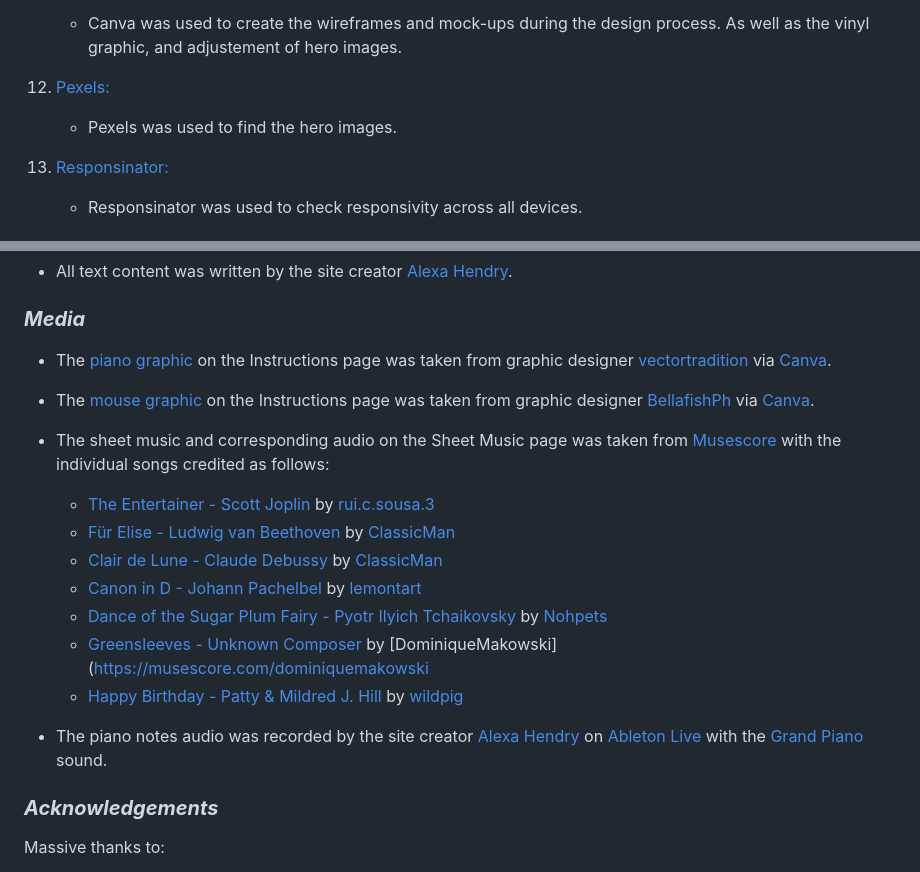
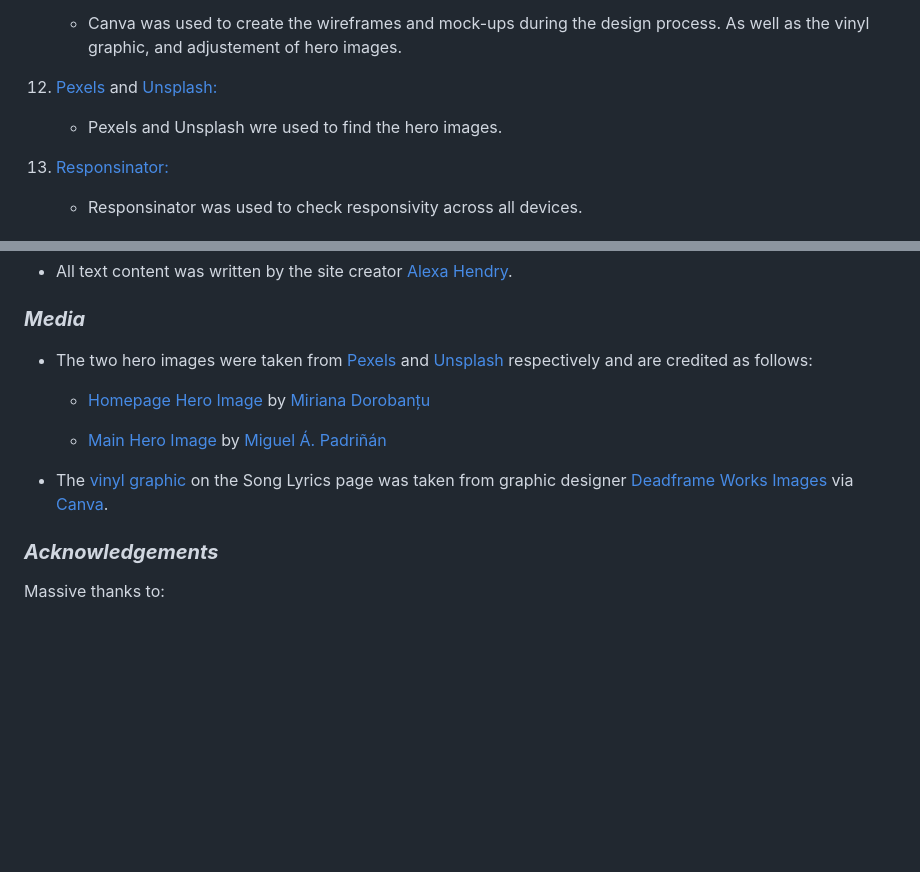
Before and after one commit to AlexaH88/anthemology, a Markdown page: README.md, 2 parts joined by grey strips. Drawn GitHub-style; blank space fills up the shorter version.

Commit message:
Sdd media sectionm to README

```diff
--- a/README.md
+++ b/README.md
@@ -234,8 +234,8 @@
 1. [Canva:](https://www.canva.com/)
     - Canva was used to create the wireframes and mock-ups during the design process. As well as the vinyl graphic, and adjustement of hero images.
 
-1. [Pexels:](https://www.pexels.com/)
-    - Pexels was used to find the hero images.
+1. [Pexels](https://www.pexels.com/) and [Unsplash:](https://unsplash.com/)
+    - Pexels and Unsplash wre used to find the hero images.
 
 1. [Responsinator:](https://www.responsinator.com/)
     - Responsinator was used to check responsivity across all devices.
@@ -461,20 +461,13 @@ Click [Here](https://help.github.com/en/github/creating-cloning-and-archiving-re
 
 ### ***Media***
 
-- The [piano graphic](https://www.canva.com/media/MAEYJcyVjO8) on the Instructions page was taken from graphic designer [vectortradition](https://www.canva.com/p/vectortradition/) via [Canva](https://www.canva.com/).
+- The two hero images were taken from [Pexels](https://www.pexels.com/) and [Unsplash](https://unsplash.com/) respectively and are credited as follows:
 
-- The [mouse graphic](https://www.canva.com/media/MADHSKVmqUU) on the Instructions page was taken from graphic designer [BellafishPh](https://www.canva.cn/p/hnh-nh-ca-bellafish-ph/) via [Canva](https://www.canva.com/).
+  - [Homepage Hero Image](https://unsplash.com/photos/iRjOMSpZaEE) by [Miriana Dorobanțu](https://unsplash.com/@mirianaa_)
 
-- The sheet music and corresponding audio on the Sheet Music page was taken from [Musescore](https://musescore.com/) with the individual songs credited as follows:
-  - [The Entertainer - Scott Joplin](https://musescore.com/user/167019/scores/162108) by [rui.c.sousa.3](https://musescore.com/user/167019)
-  - [Für Elise - Ludwig van Beethoven](https://musescore.com/user/19710/scores/33816) by [ClassicMan](https://musescore.com/classicman)
-  - [Clair de Lune - Claude Debussy](https://musescore.com/user/19710/scores/58553) by [ClassicMan](https://musescore.com/classicman)
-  - [Canon in D - Johann Pachelbel](https://musescore.com/user/1809056/scores/1019991) by [lemontart](https://musescore.com/user/1809056)
-  - [Dance of the Sugar Plum Fairy - Pyotr Ilyich Tchaikovsky](https://musescore.com/user/3435661/scores/2899321) by [Nohpets](https://musescore.com/user/3435661)
-  - [Greensleeves - Unknown Composer](https://musescore.com/user/35704259/scores/6340178) by [DominiqueMakowski](https://musescore.com/dominiquemakowski
-  - [Happy Birthday - Patty & Mildred J. Hill](https://musescore.com/user/173585/scores/166951) by [wildpig](https://musescore.com/user/173585)
+  - [Main Hero Image](https://www.pexels.com/photo/black-record-vinyl-167092/) by [Miguel Á. Padriñán](https://www.pexels.com/@padrinan/)
 
-- The piano notes audio was recorded by the site creator [Alexa Hendry](https://github.com/AlexaH88) on [Ableton Live](https://www.ableton.com/en/live/) with the [Grand Piano](https://www.ableton.com/en/packs/grand-piano/) sound.
+- The [vinyl graphic](https://www.canva.com/icons/MAFM8W9r2EI-retro-disc-vinyl-sticker/) on the Song Lyrics page was taken from graphic designer [Deadframe Works Images](https://www.canva.com/p/deadframes/) via [Canva](https://www.canva.com/).
 
 ### ***Acknowledgements***
 
```
